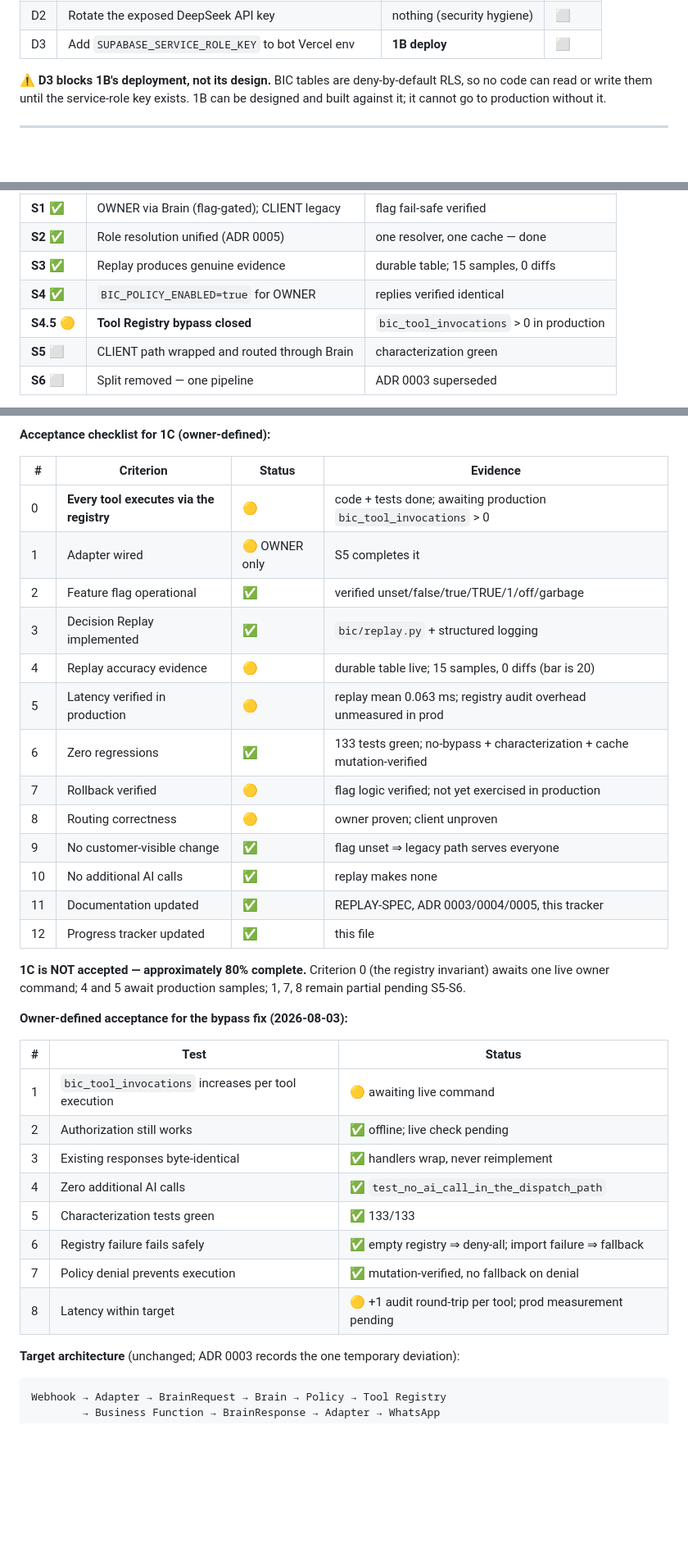
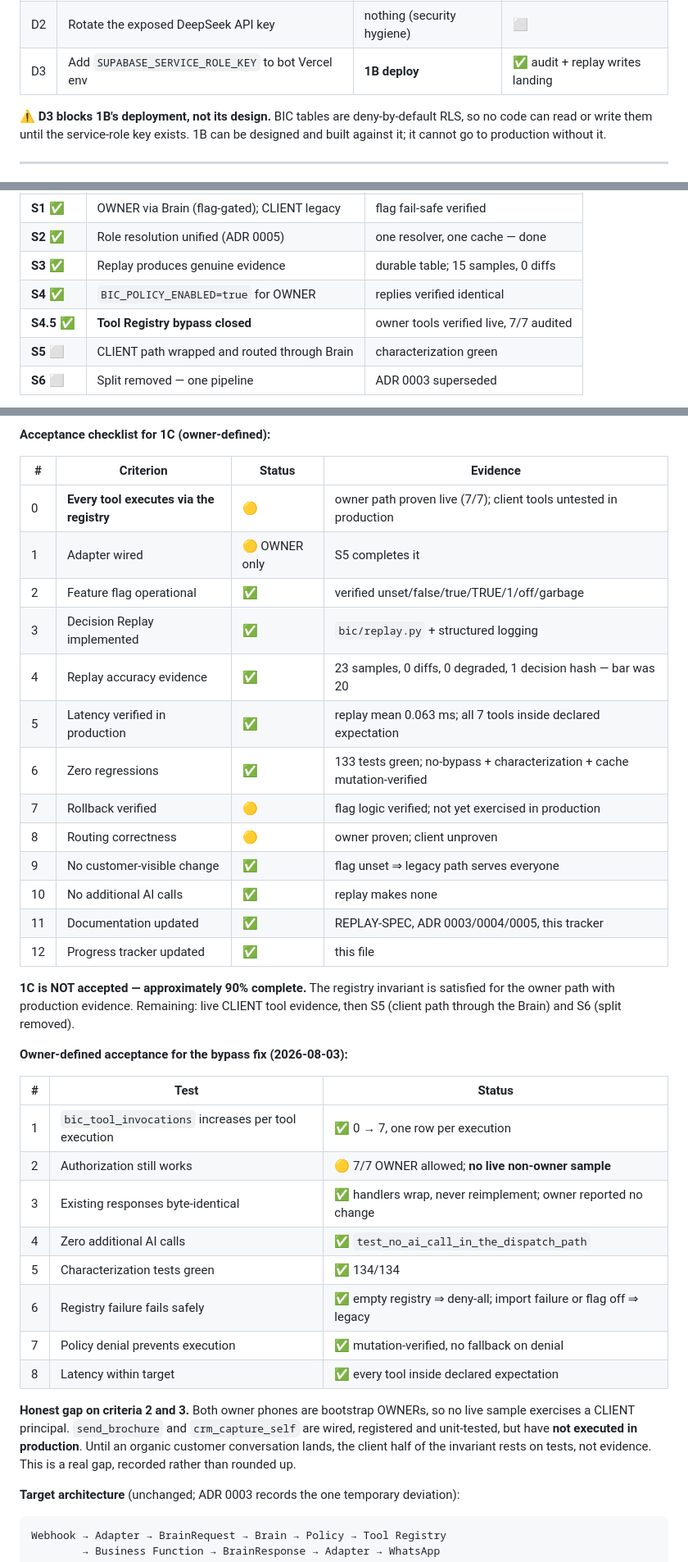
Before and after one commit to raviraj10590/asthra-digitech-frontend, a Markdown page: docs/PROGRESS.md, 3 parts joined by grey strips. Shown at 82% size. Drawn GitHub-style; blank space fills up the shorter version.

Commit message:
docs: record live S4.5 evidence and the client-path gap

````diff
--- a/docs/PROGRESS.md
+++ b/docs/PROGRESS.md
@@ -60,5 +60,5 @@ Owner-only tasks. They do not alter any slice's code.
 | D2 | Rotate the exposed DeepSeek API key | nothing (security hygiene) | ⬜ |
-| D3 | Add `SUPABASE_SERVICE_ROLE_KEY` to bot Vercel env | **1B deploy** | ⬜ |
+| D3 | Add `SUPABASE_SERVICE_ROLE_KEY` to bot Vercel env | **1B deploy** | ✅ audit + replay writes landing |
 
 ⚠️ **D3 blocks 1B's deployment, not its design.** BIC tables are deny-by-default
 RLS, so no code can read or write them until the service-role key exists. 1B can
@@ -144,7 +144,7 @@ Recorded here with an explicit removal plan so it cannot become permanent.
 | **S2** ✅ | Role resolution unified (ADR 0005) | one resolver, one cache — done |
 | **S3** ✅ | Replay produces genuine evidence | durable table; 15 samples, 0 diffs |
 | **S4** ✅ | `BIC_POLICY_ENABLED=true` for OWNER | replies verified identical |
-| **S4.5** 🟡 | **Tool Registry bypass closed** | `bic_tool_invocations` > 0 in production |
+| **S4.5** ✅ | **Tool Registry bypass closed** | owner tools verified live, 7/7 audited |
 | **S5** ⬜ | CLIENT path wrapped and routed through Brain | characterization green |
 | **S6** ⬜ | Split removed — one pipeline | ADR 0003 superseded |
 
@@ -351,12 +379,12 @@ identically.
 
 | # | Criterion | Status | Evidence |
 |---|---|---|---|
-| 0 | **Every tool executes via the registry** | 🟡 | code + tests done; awaiting production `bic_tool_invocations` > 0 |
+| 0 | **Every tool executes via the registry** | 🟡 | owner path proven live (7/7); client tools untested in production |
 | 1 | Adapter wired | 🟡 OWNER only | S5 completes it |
 | 2 | Feature flag operational | ✅ | verified unset/false/true/TRUE/1/off/garbage |
 | 3 | Decision Replay implemented | ✅ | `bic/replay.py` + structured logging |
-| 4 | Replay accuracy evidence | 🟡 | durable table live; 15 samples, 0 diffs (bar is 20) |
-| 5 | Latency verified in production | 🟡 | replay mean 0.063 ms; registry audit overhead unmeasured in prod |
+| 4 | Replay accuracy evidence | ✅ | 23 samples, 0 diffs, 0 degraded, 1 decision hash — bar was 20 |
+| 5 | Latency verified in production | ✅ | replay mean 0.063 ms; all 7 tools inside declared expectation |
 | 6 | Zero regressions | ✅ | 133 tests green; no-bypass + characterization + cache mutation-verified |
 | 7 | Rollback verified | 🟡 | flag logic verified; not yet exercised in production |
 | 8 | Routing correctness | 🟡 | owner proven; client unproven |
@@ -365,22 +393,29 @@ identically.
 | 11 | Documentation updated | ✅ | REPLAY-SPEC, ADR 0003/0004/0005, this tracker |
 | 12 | Progress tracker updated | ✅ | this file |
 
-**1C is NOT accepted — approximately 80% complete.** Criterion 0 (the
-registry invariant) awaits one live owner command; 4 and 5 await production
-samples; 1, 7, 8 remain partial pending S5-S6.
+**1C is NOT accepted — approximately 90% complete.** The registry invariant is
+satisfied for the owner path with production evidence. Remaining: live CLIENT
+tool evidence, then S5 (client path through the Brain) and S6 (split removed).
 
 **Owner-defined acceptance for the bypass fix (2026-08-03):**
 
 | # | Test | Status |
 |---|---|---|
-| 1 | `bic_tool_invocations` increases per tool execution | 🟡 awaiting live command |
-| 2 | Authorization still works | ✅ offline; live check pending |
-| 3 | Existing responses byte-identical | ✅ handlers wrap, never reimplement |
+| 1 | `bic_tool_invocations` increases per tool execution | ✅ 0 → 7, one row per execution |
+| 2 | Authorization still works | 🟡 7/7 OWNER allowed; **no live non-owner sample** |
+| 3 | Existing responses byte-identical | ✅ handlers wrap, never reimplement; owner reported no change |
 | 4 | Zero additional AI calls | ✅ `test_no_ai_call_in_the_dispatch_path` |
-| 5 | Characterization tests green | ✅ 133/133 |
-| 6 | Registry failure fails safely | ✅ empty registry ⇒ deny-all; import failure ⇒ fallback |
+| 5 | Characterization tests green | ✅ 134/134 |
+| 6 | Registry failure fails safely | ✅ empty registry ⇒ deny-all; import failure or flag off ⇒ legacy |
 | 7 | Policy denial prevents execution | ✅ mutation-verified, no fallback on denial |
-| 8 | Latency within target | 🟡 +1 audit round-trip per tool; prod measurement pending |
+| 8 | Latency within target | ✅ every tool inside declared expectation |
+
+**Honest gap on criteria 2 and 3.** Both owner phones are bootstrap OWNERs, so
+no live sample exercises a CLIENT principal. `send_brochure` and
+`crm_capture_self` are wired, registered and unit-tested, but have **not
+executed in production**. Until an organic customer conversation lands, the
+client half of the invariant rests on tests, not evidence. This is a real gap,
+recorded rather than rounded up.
 
 **Target architecture** (unchanged; ADR 0003 records the one temporary deviation):
 ```
````
Also changed, not shown: other parts of docs/PROGRESS.md (+30 -2 lines).
